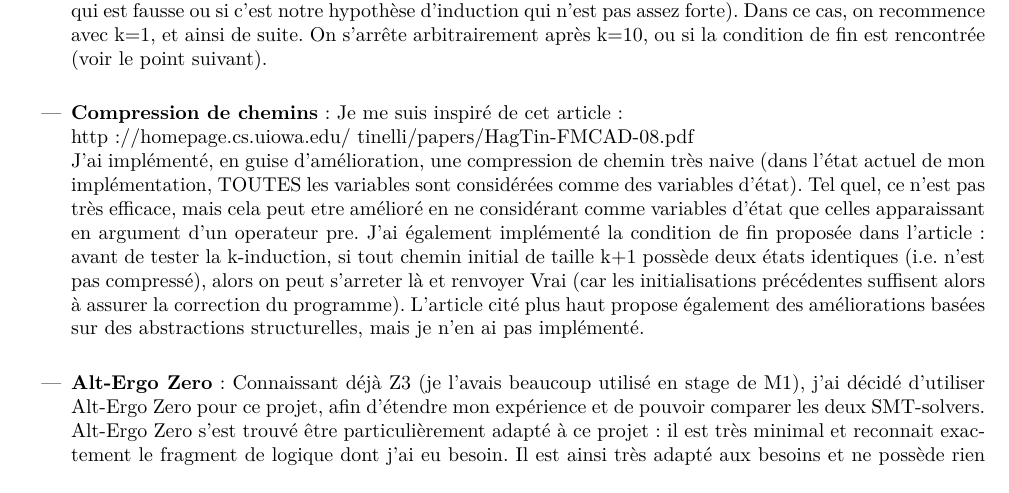
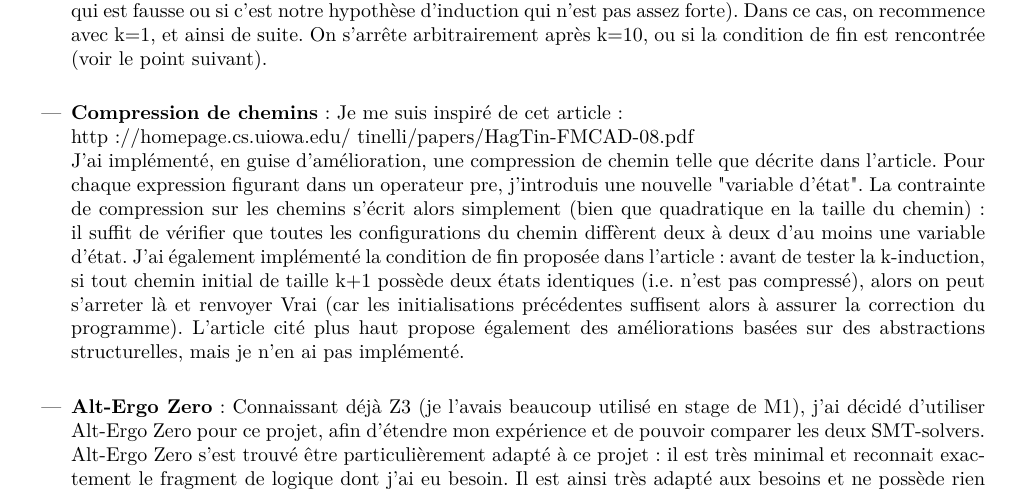
Before and after one commit to E-Sh4rk/lmoch, a LaTeX document (report/report.tex): part of page 1 of 3, cut so that both start at the same text. Compiled offline with pdfLaTeX.

Commit message:
path compression (fix+improvement)

```diff
--- a/report/report.tex
+++ b/report/report.tex
@@ -43,9 +43,10 @@
 		(on ne sait pas si c'est la propriété qui est fausse ou si c'est notre hypothèse d'induction qui n'est pas assez forte). Dans ce cas, on recommence avec k=1, et ainsi de suite.
 		On s'arrête arbitrairement après k=10, ou si la condition de fin est rencontrée (voir le point suivant).\\
 		\item \textbf{Compression de chemins}: Je me suis inspiré de cet article:\\http://homepage.cs.uiowa.edu/~tinelli/papers/HagTin-FMCAD-08.pdf\\
-		J'ai implémenté, en guise d'amélioration,
-		une compression de chemin très naive (dans l'état actuel de mon implémentation, TOUTES les variables sont considérées comme des variables d'état).
-		Tel quel, ce n'est pas très efficace, mais cela peut etre amélioré en ne considérant comme variables d'état que celles apparaissant en argument d'un operateur pre.
+		J'ai implémenté, en guise d'amélioration, une compression de chemin telle que décrite dans l'article.
+		Pour chaque expression figurant dans un operateur pre, j'introduis une nouvelle "variable d'état".
+		La contrainte de compression sur les chemins s'écrit alors simplement (bien que quadratique en la taille du chemin):
+		il suffit de vérifier que toutes les configurations du chemin diffèrent deux à deux d'au moins une variable d'état.
 		J'ai également implémenté la condition de fin proposée dans l'article: avant de tester la k-induction, si tout chemin initial de taille k+1 possède deux états identiques (i.e. n'est pas compressé),
 		alors on peut s'arreter là et renvoyer Vrai (car les initialisations précédentes suffisent alors à assurer la correction du programme).
 		L'article cité plus haut propose également des améliorations basées sur des abstractions structurelles, mais je n'en ai pas implémenté.\\
```
Also changed, not shown: 2 other files.
